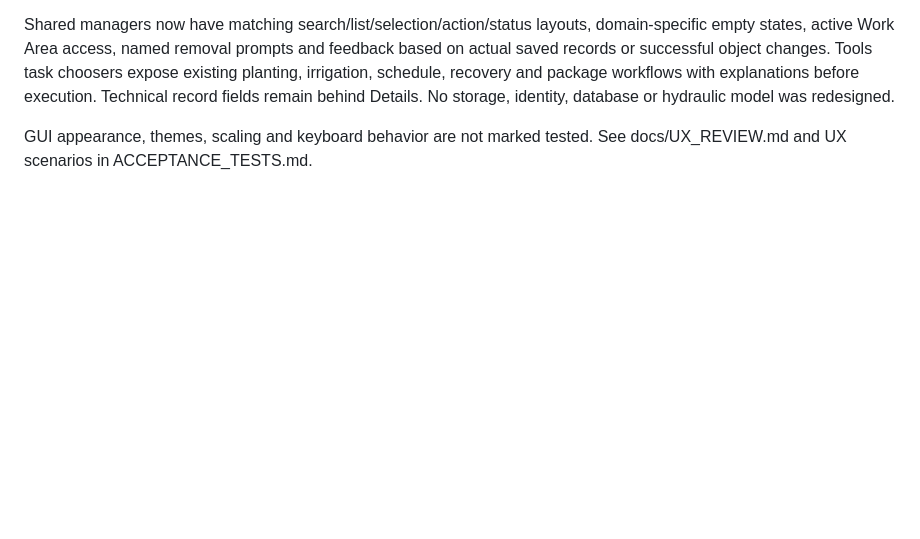
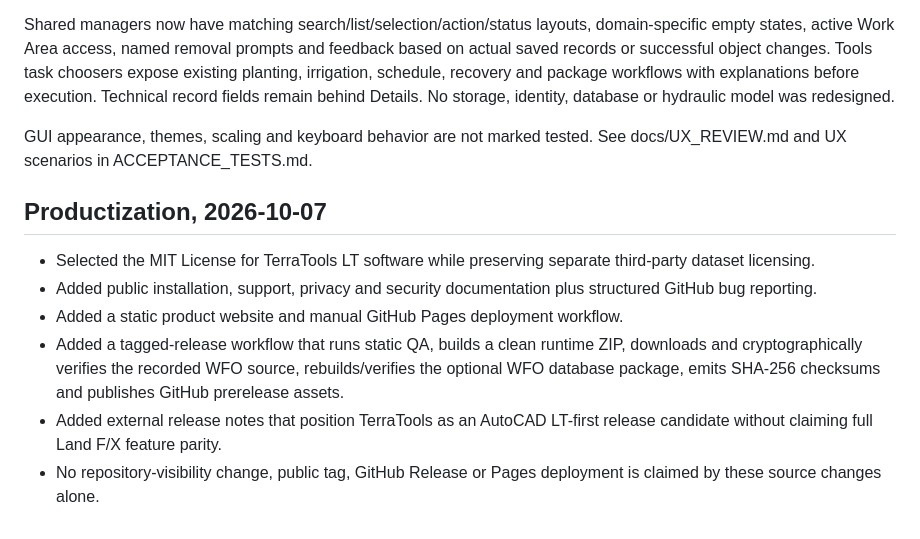
Before and after one commit to rrudolph2007-boop/TerraToolsLT, a Markdown page: CHANGELOG.md, the part around the change. GitHub-like rendering; blank space fills up the shorter version.

Commit message:
Record public beta productization work

```diff
--- a/CHANGELOG.md
+++ b/CHANGELOG.md
@@ -31,3 +31,13 @@ The Plant Manager separates Project Plants and Search Plant Library. A persisten
 Shared managers now have matching search/list/selection/action/status layouts, domain-specific empty states, active Work Area access, named removal prompts and feedback based on actual saved records or successful object changes. Tools task choosers expose existing planting, irrigation, schedule, recovery and package workflows with explanations before execution. Technical record fields remain behind Details. No storage, identity, database or hydraulic model was redesigned.
 
 GUI appearance, themes, scaling and keyboard behavior are not marked tested. See docs/UX_REVIEW.md and UX scenarios in ACCEPTANCE_TESTS.md.
+
+
+## Productization, 2026-10-07
+
+- Selected the MIT License for TerraTools LT software while preserving separate third-party dataset licensing.
+- Added public installation, support, privacy and security documentation plus structured GitHub bug reporting.
+- Added a static product website and manual GitHub Pages deployment workflow.
+- Added a tagged-release workflow that runs static QA, builds a clean runtime ZIP, downloads and cryptographically verifies the recorded WFO source, rebuilds/verifies the optional WFO database package, emits SHA-256 checksums and publishes GitHub prerelease assets.
+- Added external release notes that position TerraTools as an AutoCAD LT-first release candidate without claiming full Land F/X feature parity.
+- No repository-visibility change, public tag, GitHub Release or Pages deployment is claimed by these source changes alone.
```
